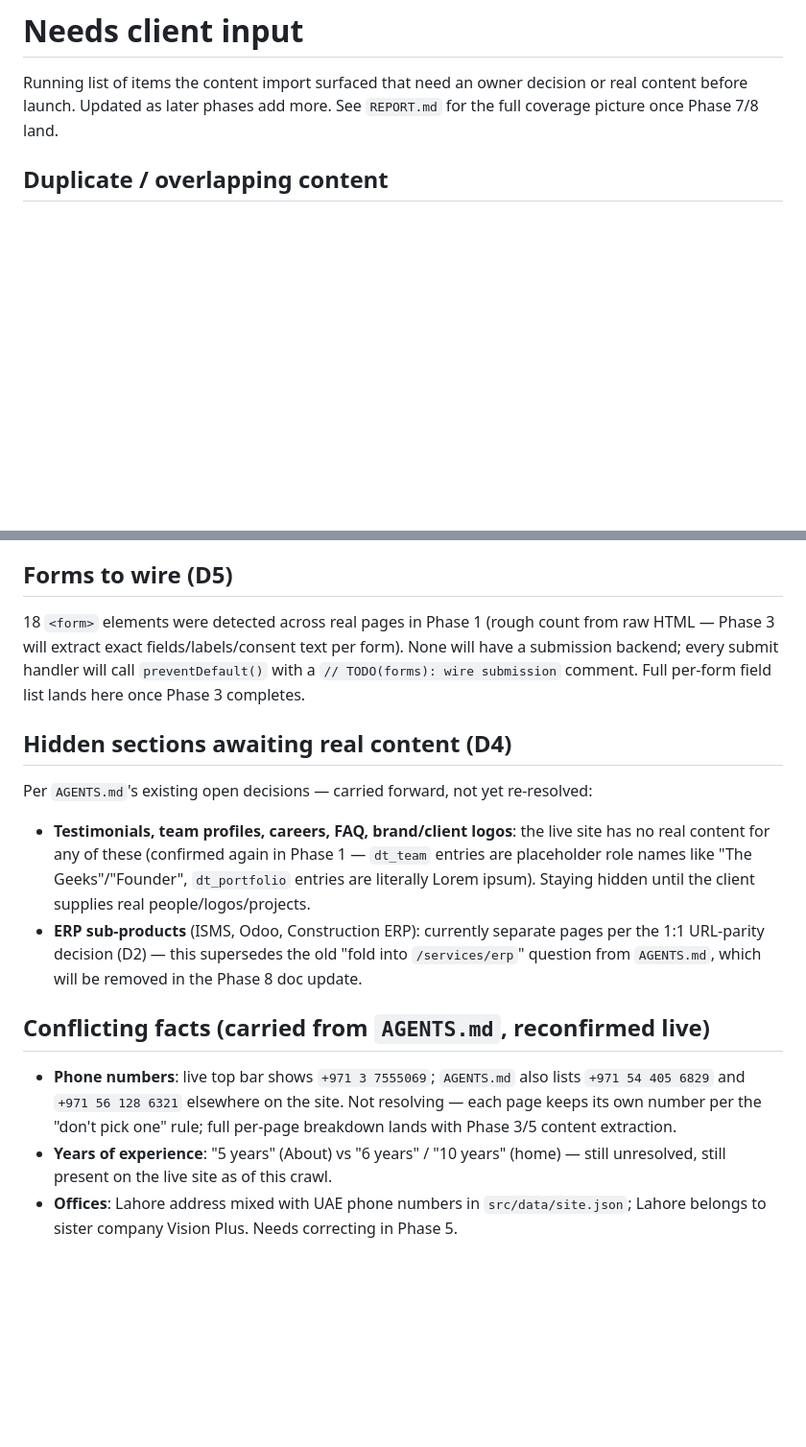
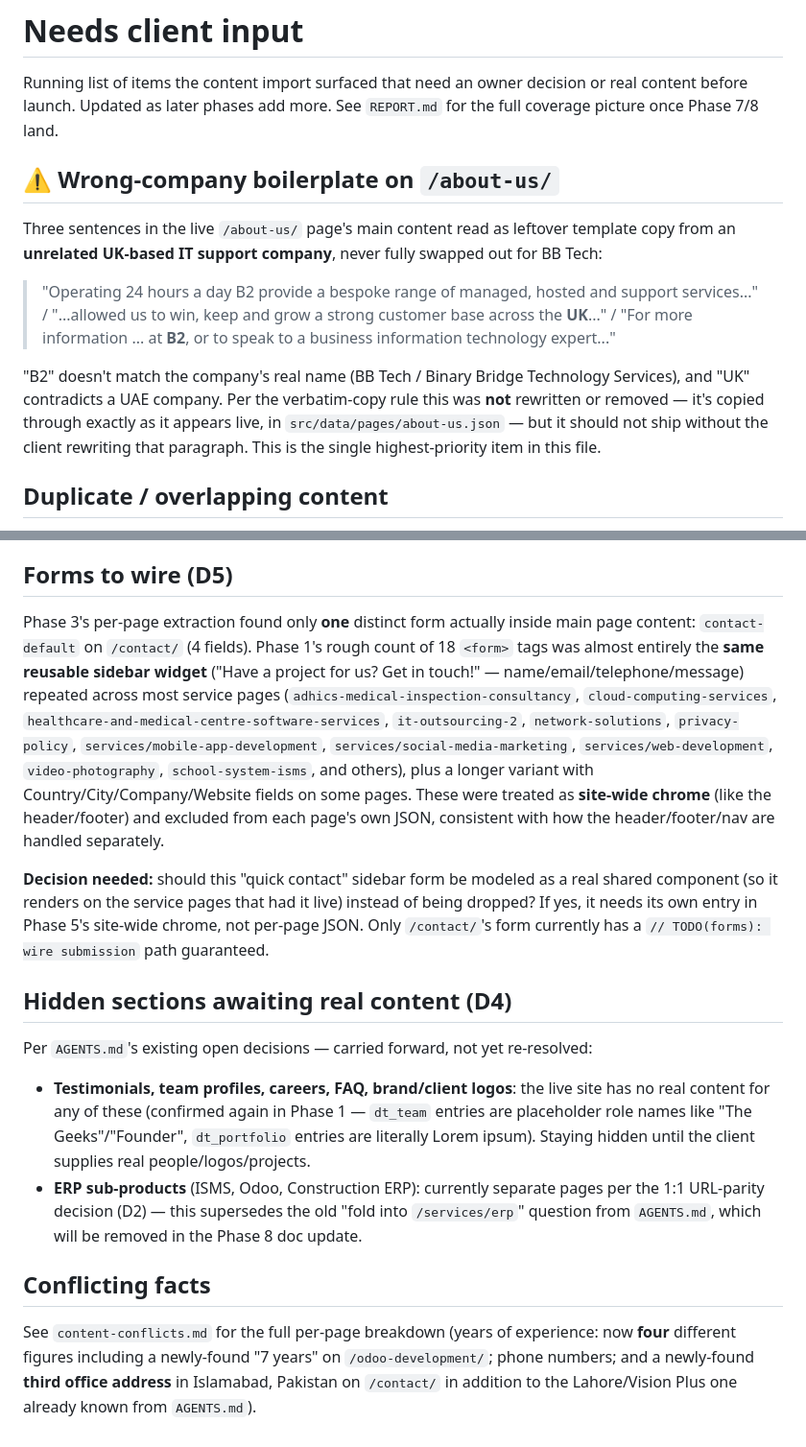
Before and after one commit to mtalhazulf/bbtech.ae-website, a Markdown page: content-import/needs-client-input.md, 2 parts joined by grey strips. Shown at 96% size. GitHub-like rendering; blank space fills up the shorter version.

Commit message:
content-import: update needs-client-input.md with Phase 3 findings
Flags the UK-boilerplate paragraph on /about-us/, corrects the forms
count (1 real form, not 18 — the rest was a repeated sidebar widget),
and links out to content-conflicts.md.

Co-Authored-By: Claude Sonnet 5 <noreply@anthropic.com>

```diff
--- a/content-import/needs-client-input.md
+++ b/content-import/needs-client-input.md
@@ -3,6 +3,23 @@
 Running list of items the content import surfaced that need an owner decision or real
 content before launch. Updated as later phases add more. See `REPORT.md` for the full
 coverage picture once Phase 7/8 land.
+
+## ⚠️ Wrong-company boilerplate on `/about-us/`
+
+Three sentences in the live `/about-us/` page's main content read as leftover template
+copy from an **unrelated UK-based IT support company**, never fully swapped out for BB
+Tech:
+
+> "Operating 24 hours a day B2 provide a bespoke range of managed, hosted and support
+> services..." / "...allowed us to win, keep and grow a strong customer base across the
+> **UK**..." / "For more information ... at **B2**, or to speak to a business information
+> technology expert..."
+
+"B2" doesn't match the company's real name (BB Tech / Binary Bridge Technology Services),
+and "UK" contradicts a UAE company. Per the verbatim-copy rule this was **not** rewritten
+or removed — it's copied through exactly as it appears live, in
+`src/data/pages/about-us.json` — but it should not ship without the client rewriting that
+paragraph. This is the single highest-priority item in this file.
 
 ## Duplicate / overlapping content
 
@@ -83,11 +100,23 @@ snapshot is otherwise the only record).
 
 ## Forms to wire (D5)
 
-18 `<form>` elements were detected across real pages in Phase 1 (rough count from raw
-HTML — Phase 3 will extract exact fields/labels/consent text per form). None will have a
-submission backend; every submit handler will call `preventDefault()` with a
-`// TODO(forms): wire submission` comment. Full per-form field list lands here once Phase
-3 completes.
+Phase 3's per-page extraction found only **one** distinct form actually inside main page
+content: `contact-default` on `/contact/` (4 fields). Phase 1's rough count of 18
+`<form>` tags was almost entirely the **same reusable sidebar widget** ("Have a project
+for us? Get in touch!" — name/email/telephone/message) repeated across most service
+pages (`adhics-medical-inspection-consultancy`, `cloud-computing-services`,
+`healthcare-and-medical-centre-software-services`, `it-outsourcing-2`,
+`network-solutions`, `privacy-policy`, `services/mobile-app-development`,
+`services/social-media-marketing`, `services/web-development`, `video-photography`,
+`school-system-isms`, and others), plus a longer variant with
+Country/City/Company/Website fields on some pages. These were treated as **site-wide
+chrome** (like the header/footer) and excluded from each page's own JSON, consistent with
+how the header/footer/nav are handled separately.
+
+**Decision needed:** should this "quick contact" sidebar form be modeled as a real
+shared component (so it renders on the service pages that had it live) instead of being
+dropped? If yes, it needs its own entry in Phase 5's site-wide chrome, not per-page JSON.
+Only `/contact/`'s form currently has a `// TODO(forms): wire submission` path guaranteed.
 
 ## Hidden sections awaiting real content (D4)
 
@@ -101,13 +130,9 @@ Per `AGENTS.md`'s existing open decisions — carried forward, not yet re-resolv
   1:1 URL-parity decision (D2) — this supersedes the old "fold into `/services/erp`"
   question from `AGENTS.md`, which will be removed in the Phase 8 doc update.
 
-## Conflicting facts (carried from `AGENTS.md`, reconfirmed live)
+## Conflicting facts
 
-- **Phone numbers**: live top bar shows `+971 3 7555069`; `AGENTS.md` also lists
-  `+971 54 405 6829` and `+971 56 128 6321` elsewhere on the site. Not resolving — each
-  page keeps its own number per the "don't pick one" rule; full per-page breakdown lands
-  with Phase 3/5 content extraction.
-- **Years of experience**: "5 years" (About) vs "6 years" / "10 years" (home) — still
-  unresolved, still present on the live site as of this crawl.
-- **Offices**: Lahore address mixed with UAE phone numbers in `src/data/site.json`; Lahore
-  belongs to sister company Vision Plus. Needs correcting in Phase 5.
+See `content-conflicts.md` for the full per-page breakdown (years of experience: now
+**four** different figures including a newly-found "7 years" on `/odoo-development/`;
+phone numbers; and a newly-found **third office address** in Islamabad, Pakistan on
+`/contact/` in addition to the Lahore/Vision Plus one already known from `AGENTS.md`).
```
